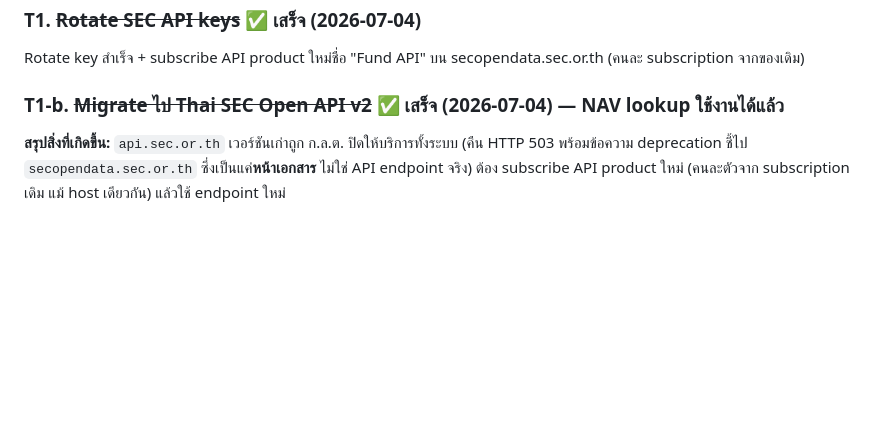
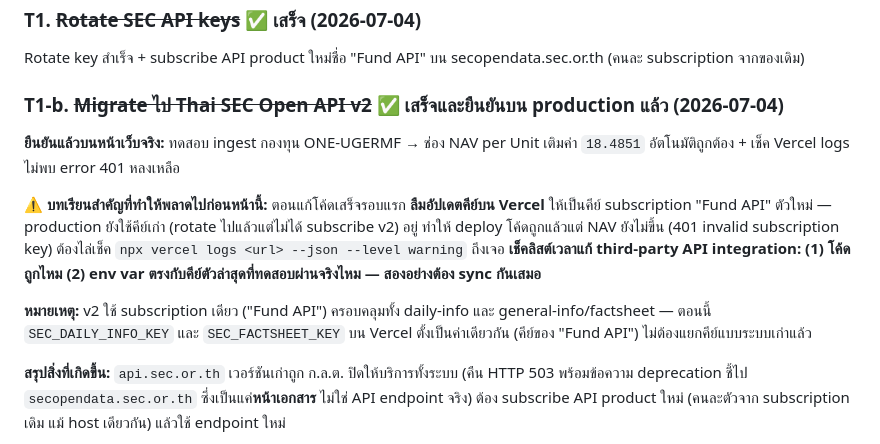
Before and after one commit to pop-chalermchai/Genie-Investment-by-Gemini, a Markdown page: Genie/my_first_website/BACKLOG.md, the part around the change. GitHub-like rendering; blank space fills up the shorter version.

Commit message:
docs(backlog): confirm SEC v2 NAV migration verified live in prod
Co-Authored-By: Claude Opus 4.8 <noreply@anthropic.com>

```diff
--- a/Genie/my_first_website/BACKLOG.md
+++ b/Genie/my_first_website/BACKLOG.md
@@ -16,7 +16,13 @@
 ### T1. ~~Rotate SEC API keys~~ ✅ เสร็จ (2026-07-04)
 Rotate key สำเร็จ + subscribe API product ใหม่ชื่อ "Fund API" บน secopendata.sec.or.th (คนละ subscription จากของเดิม)
 
-### T1-b. ~~Migrate ไป Thai SEC Open API v2~~ ✅ เสร็จ (2026-07-04) — NAV lookup ใช้งานได้แล้ว
+### T1-b. ~~Migrate ไป Thai SEC Open API v2~~ ✅ เสร็จและยืนยันบน production แล้ว (2026-07-04)
+
+**ยืนยันแล้วบนหน้าเว็บจริง:** ทดสอบ ingest กองทุน ONE-UGERMF → ช่อง NAV per Unit เติมค่า `18.4851` อัตโนมัติถูกต้อง + เช็ค Vercel logs ไม่พบ error 401 หลงเหลือ
+
+**⚠️ บทเรียนสำคัญที่ทำให้พลาดไปก่อนหน้านี้:** ตอนแก้โค้ดเสร็จรอบแรก **ลืมอัปเดตคีย์บน Vercel** ให้เป็นคีย์ subscription "Fund API" ตัวใหม่ — production ยังใช้คีย์เก่า (rotate ไปแล้วแต่ไม่ได้ subscribe v2) อยู่ ทำให้ deploy โค้ดถูกแล้วแต่ NAV ยังไม่ขึ้น (401 invalid subscription key) ต้องไล่เช็ค `npx vercel logs <url> --json --level warning` ถึงเจอ **เช็คลิสต์เวลาแก้ third-party API integration: (1) โค้ดถูกไหม (2) env var ตรงกับคีย์ตัวล่าสุดที่ทดสอบผ่านจริงไหม — สองอย่างต้อง sync กันเสมอ**
+
+**หมายเหตุ:** v2 ใช้ subscription เดียว ("Fund API") ครอบคลุมทั้ง daily-info และ general-info/factsheet — ตอนนี้ `SEC_DAILY_INFO_KEY` และ `SEC_FACTSHEET_KEY` บน Vercel ตั้งเป็นค่าเดียวกัน (คีย์ของ "Fund API") ไม่ต้องแยกคีย์แบบระบบเก่าแล้ว
 
 **สรุปสิ่งที่เกิดขึ้น:** `api.sec.or.th` เวอร์ชันเก่าถูก ก.ล.ต. ปิดให้บริการทั้งระบบ (คืน HTTP 503 พร้อมข้อความ deprecation ชี้ไป `secopendata.sec.or.th` ซึ่งเป็นแค่**หน้าเอกสาร** ไม่ใช่ API endpoint จริง) ต้อง subscribe API product ใหม่ (คนละตัวจาก subscription เดิม แม้ host เดียวกัน) แล้วใช้ endpoint ใหม่
 
```
